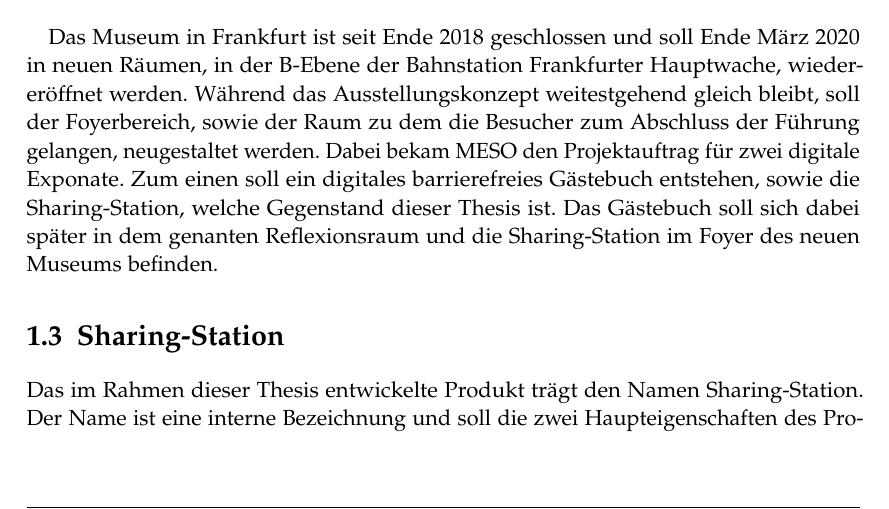
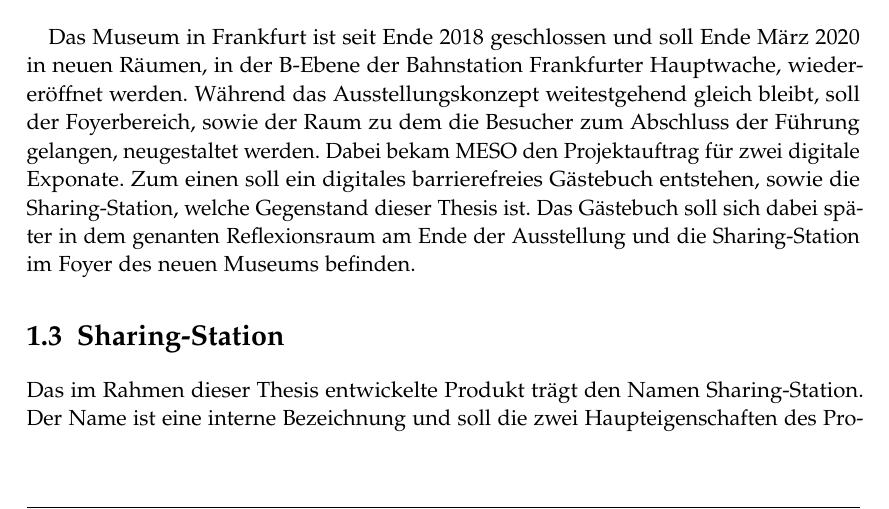
Before and after one commit to marcusand/thesis, a LaTeX thesis (main.tex, which reads chapters/einleitung/dialogmuseum.tex): part of page 6 of 22, cut so that both start at the same text. Compiled offline with pdfLaTeX.

Commit message:
update section dialogmuseum

```diff
--- a/chapters/einleitung/dialogmuseum.tex
+++ b/chapters/einleitung/dialogmuseum.tex
@@ -27,4 +27,4 @@ weitestgehend gleich bleibt, soll der Foyerbereich, sowie der Raum zu dem die Be
 der Führung gelangen, neugestaltet werden. Dabei bekam \meso{} den Projektauftrag für zwei
 digitale Exponate. Zum einen soll ein digitales barrierefreies Gästebuch entstehen, sowie die
 \shst{}, welche Gegenstand dieser Thesis ist. Das Gästebuch soll sich dabei später in dem
-genanten Reflexionsraum und die \shst{} im Foyer des neuen Museums befinden.
+genanten Reflexionsraum am Ende der Ausstellung und die \shst{} im Foyer des neuen Museums befinden.
```
Also changed, not shown: 1 other file.
